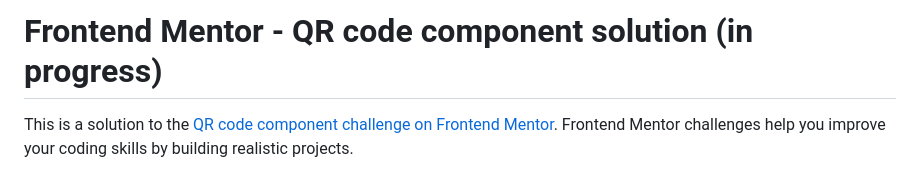
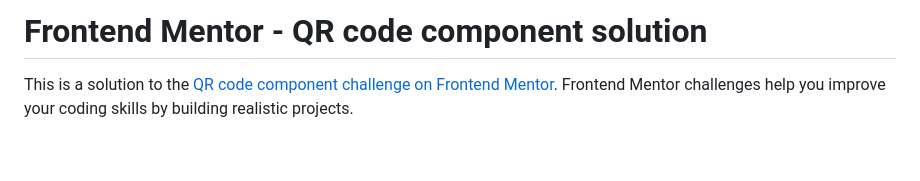
Before and after one commit to DevShaunB/fem-qr-code-component, a Markdown page: README.md, the part around the change. Drawn GitHub-style; blank space fills up the shorter version.

Commit message:
Update README.md
Removed "in progress" status

```diff
--- a/README.md
+++ b/README.md
@@ -1,4 +1,4 @@
-# Frontend Mentor - QR code component solution (in progress)
+# Frontend Mentor - QR code component solution
 
 This is a solution to the [QR code component challenge on Frontend Mentor](https://www.frontendmentor.io/challenges/qr-code-component-iux_sIO_H). Frontend Mentor challenges help you improve your coding skills by building realistic projects.
 
```
